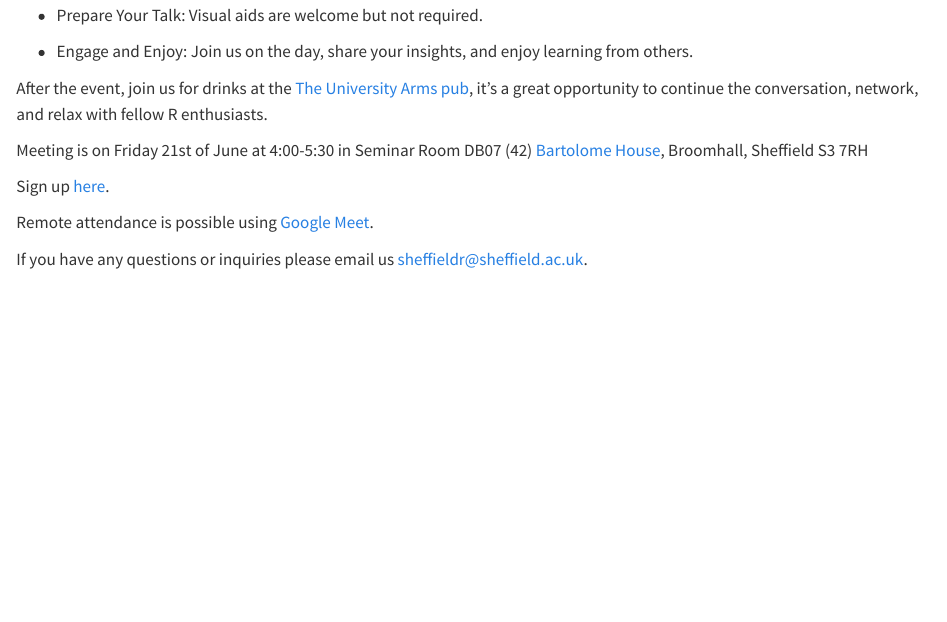
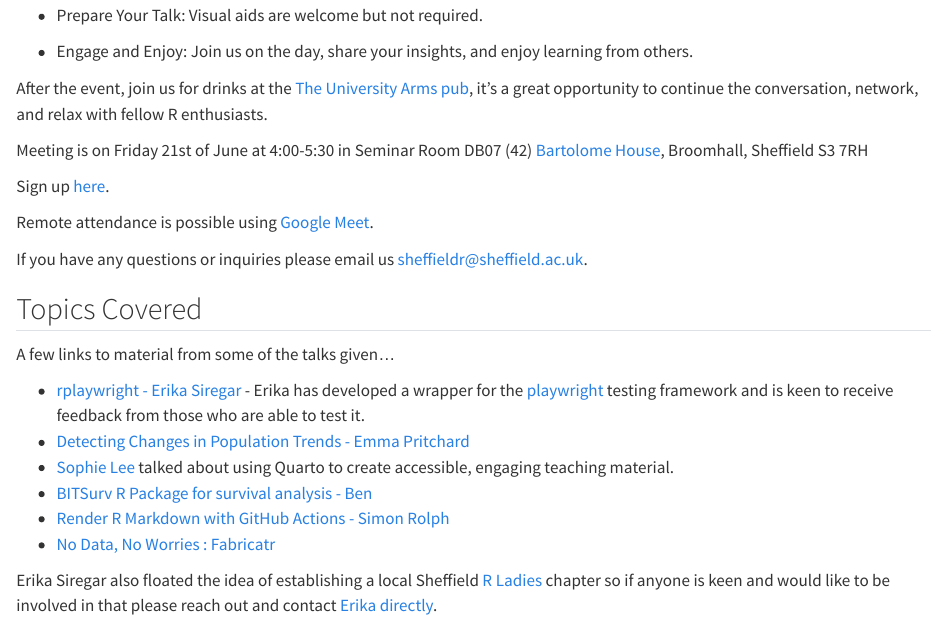
Before and after one commit to SheffieldR/SheffieldR.github.io, a Quarto document (posts/2024-06-21-june-meetup/index.qmd): the page in a window 1100 px wide, from 740 px down. Rendered offline with R 4.5, knitr and Pandoc in place of Quarto, with nearby package versions.

Commit message:
Links to slides and repositories shared during 2024-06-21 talks
Thought it would be worthwhile adding links to slides and resources that people presented at the Lightning Talks session
2024-06-21.

```diff
--- a/posts/2024-06-21-june-meetup/index.qmd
+++ b/posts/2024-06-21-june-meetup/index.qmd
@@ -41,3 +41,21 @@ Remote attendance is possible using [Google Meet](http://meet.google.com/gwr-ano
 If you have any questions or inquiries please email us [sheffieldr\@sheffield.ac.uk](mailto:sheffieldr@sheffield.ac.uk).
 
 <!--more-->
+
+## Topics Covered
+
+A few links to material from some of the talks given...
+
++ [rplaywright - Erika Siregar](https://github.com/erikaris/rplaywright) - Erika has developed a wrapper for the
+  [playwright]() testing framework and is keen to receive feedback from those who are able to test it.
++ [Detecting Changes in Population Trends - Emma
+  Pritchard](https://github.com/EmmaPritchard/Detecting_changes_population_trends)
++ [Sophie Lee](https://github.com/sophie-a-lee) talked about using Quarto to create accessible, engaging teaching material.
++ [BITSurv R Package for survival analysis - Ben](https://github.com/Ben-L-Stats/BITsurv)
++ [Render R Markdown with GitHub Actions - Simon Rolph](https://github.com/simonrolph/render-rmarkdown-with-actions)
++ [No Data, No Worries : Fabricatr](https://blog.nshephard.dev/sheffieldr-fabricatr-20240621/)
+
+
+Erika Siregar also floated the idea of establishing a local Sheffield [R Ladies](https://rladies.org/) chapter so if
+anyone is keen and would like to be involved in that please reach out and contact [Erika
+directly](emsiregar1@sheffield.ac.uk).
```
